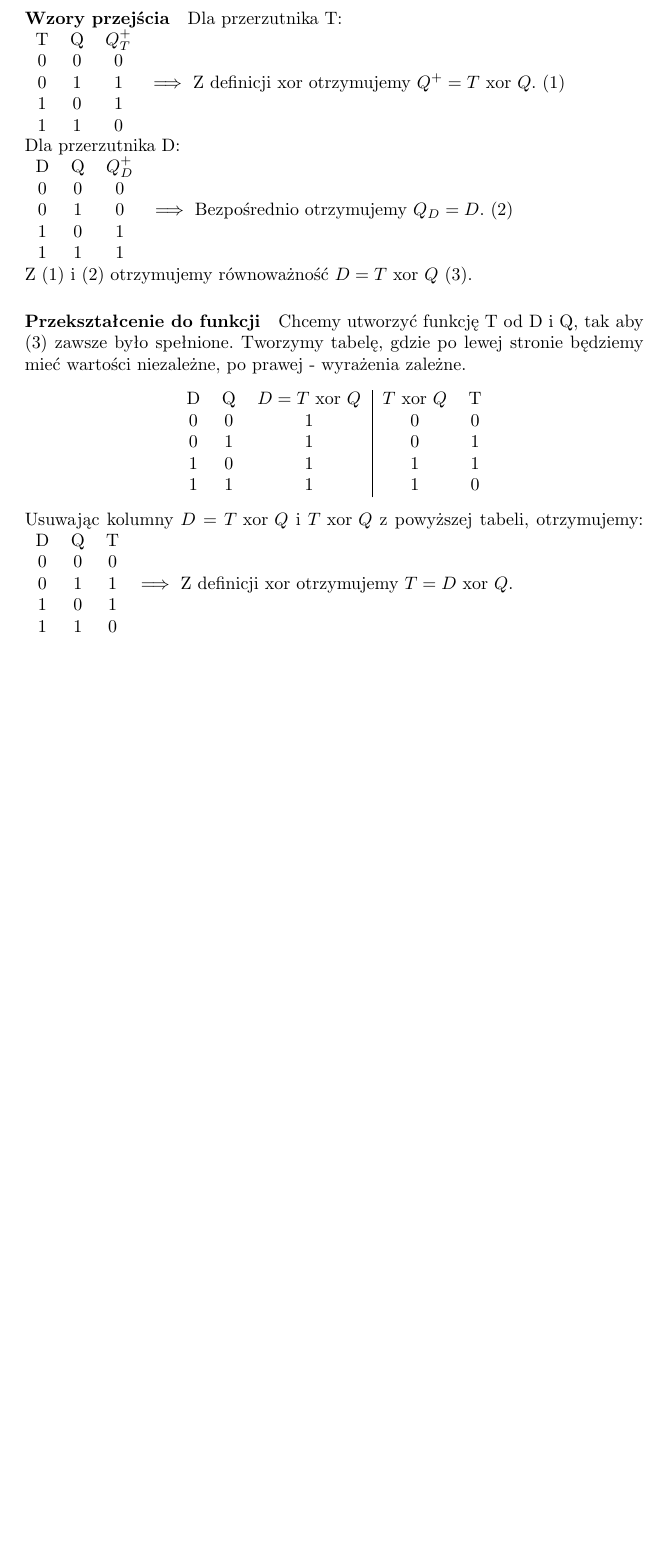
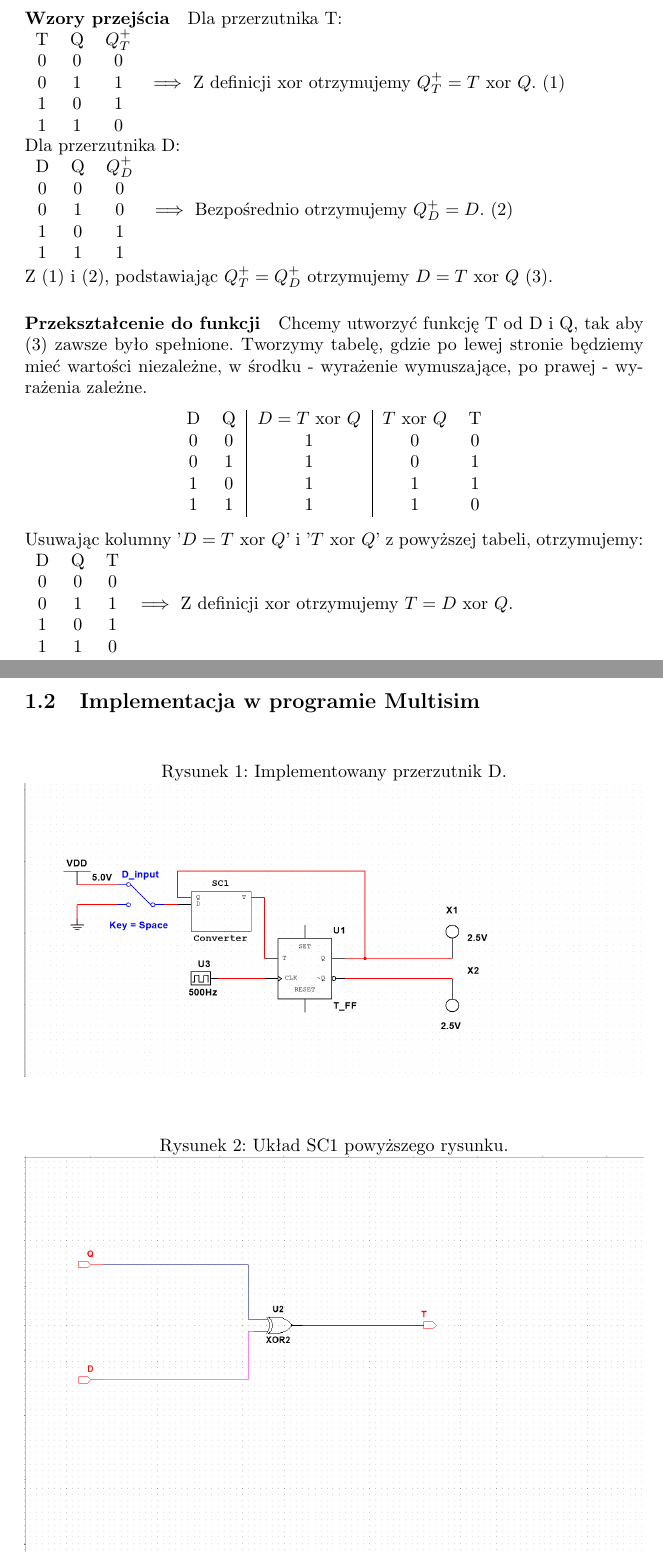
Before and after one commit to Polokratos/TC2023, a LaTeX document (zad2/spr/Maciej Pieta - Piotr Koproń - Jakub Woś - Rafał Piwowar.tex): part of page 3 of 3 before the commit and two parts of pages 3 and 4 of 6 after it, the two joined at a grey line, cut so that both start at the same text, the shorter picture padded with empty space. Compiled offline with pdfLaTeX.

Commit message:
2a fully done

```diff
--- a/zad2/spr/Maciej Pieta - Piotr Koproń - Jakub Woś - Rafał Piwowar.tex
+++ b/zad2/spr/Maciej Pieta - Piotr Koproń - Jakub Woś - Rafał Piwowar.tex
@@ -44,7 +44,7 @@ T & Q & $Q_{T}^{+}$ \\
 1 & 0 & 1 \\
 1 & 1 & 0
 \end{tabular}
-$\implies$ Z definicji xor otrzymujemy $Q^{+} = T \text{ xor } Q$. (1) \\
+$\implies$ Z definicji xor otrzymujemy $Q^{+}_{T} = T \text{ xor } Q$. (1) \\
 Dla przerzutnika D: \\
 \begin{tabular}{c c c}
 D & Q & $Q_{D}^{+}$ \\
@@ -53,12 +53,12 @@ D & Q & $Q_{D}^{+}$ \\
 1 & 0 & 1 \\
 1 & 1 & 1
 \end{tabular}
-$\implies $ Bezpośrednio otrzymujemy $Q_{D} = D$. (2)\\
-Z (1) i (2) otrzymujemy równoważność $D = T \text{ xor } Q$ (3).
+$\implies $ Bezpośrednio otrzymujemy $Q_{D}^{+} = D$. (2)\\
+Z (1) i (2), podstawiając $Q^{+}_{T} = Q^{+}_{D}$ otrzymujemy $D = T \text{ xor } Q$ (3).
 \paragraph{Przekształcenie do funkcji}
-Chcemy utworzyć funkcję T od D i Q, tak aby (3) zawsze było spełnione. Tworzymy tabelę, gdzie po lewej stronie będziemy mieć wartości niezależne, po prawej - wyrażenia zależne.
+Chcemy utworzyć funkcję T od D i Q, tak aby (3) zawsze było spełnione. Tworzymy tabelę, gdzie po lewej stronie będziemy mieć wartości niezależne, w środku - wyrażenie wymuszające, po prawej - wyrażenia zależne.
 \begin{center}
-\begin{tabular}{c c c | c c }
+\begin{tabular}{c c | c | c c }
 D & Q & $D = T \text{ xor } Q$ & $T \text{ xor } Q$ & T \\
 0 & 0 & 1 & 0 & 0\\
 0 & 1 & 1 & 0 & 1\\
@@ -66,7 +66,7 @@ D & Q & $D = T \text{ xor } Q$ & $T \text{ xor } Q$ & T \\
 1 & 1 & 1 & 1 & 0
 \end{tabular}
 \end{center}
-Usuwając kolumny $D = T \text{ xor } Q$ i $T \text{ xor } Q$ z powyższej tabeli, otrzymujemy:
+Usuwając kolumny '$D = T \text{ xor } Q$' i '$T \text{ xor } Q$' z powyższej tabeli, otrzymujemy:
 \begin{tabular}{c c c }
 D & Q & T \\
 0 & 0 & 0\\
@@ -74,4 +74,13 @@ D & Q & T \\
 1 & 0 & 1\\
 1 & 1 & 0
 \end{tabular} $\implies$ Z definicji xor otrzymujemy $ T = D \text{ xor } Q$. \\
-
+\newpage
+\subsection{Implementacja w programie Multisim}
+\begin{figure}[H]
+\caption{Implementowany przerzutnik D.}
+\includegraphics[width = \textwidth]{2aimp}
+\end{figure}
+\begin{figure}[H]
+\caption{Układ SC1 powyższego rysunku.}
+\includegraphics[width = \textwidth]{2asc1}
+\end{figure}
```
Also changed, not shown: zad2/spr/2aana.png (added), zad2/spr/2afail.png (added), zad2/spr/2agen.png (added), zad2/spr/2aimp.png (added), zad2/spr/2asc1.png (added), zad2/spr/2atest.png (added), zad2/spr/Maciej Pieta - Piotr Koproń - Jakub Woś - Rafał Piwowar.pdf, zad2/spr/Maciej Pieta - Piotr Koproń - Jakub Woś - Rafał Piwowar.tex (32 more changed lines).
